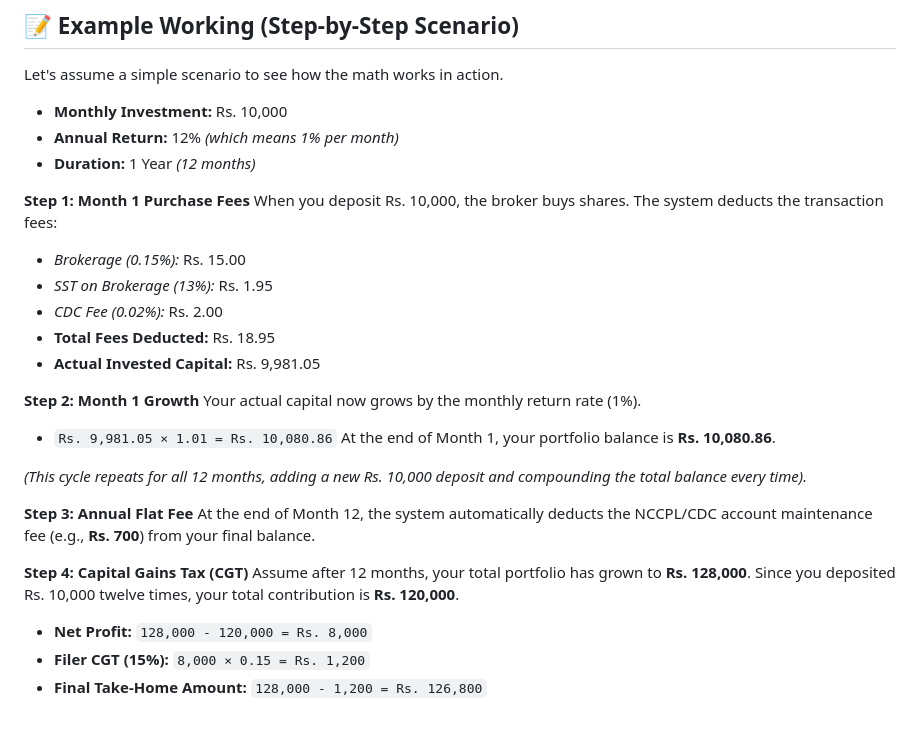
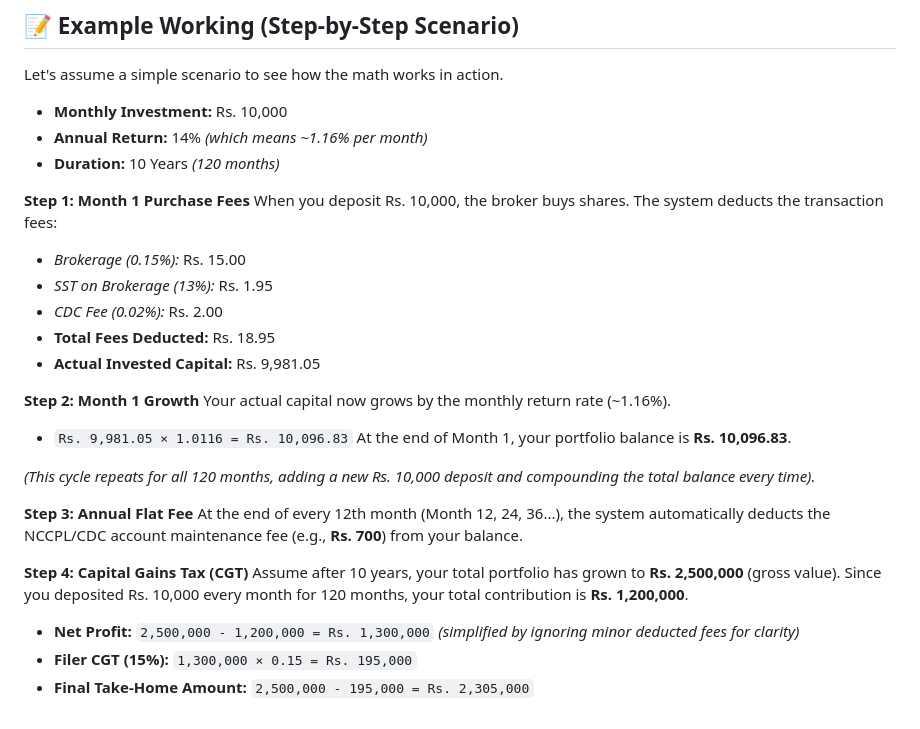
Before and after one commit to Syed-Attique/sip_psx, a Markdown page: README.md, the part around the change. Rendered like a GitHub page.

```diff
--- a/README.md
+++ b/README.md
@@ -86,8 +86,8 @@ Because this calculator exposes an API endpoint (`/api/calculate`), the followin
 
 Let's assume a simple scenario to see how the math works in action.
 - **Monthly Investment:** Rs. 10,000
-- **Annual Return:** 12% *(which means 1% per month)*
-- **Duration:** 1 Year *(12 months)*
+- **Annual Return:** 14% *(which means ~1.16% per month)*
+- **Duration:** 10 Years *(120 months)*
 
 **Step 1: Month 1 Purchase Fees**
 When you deposit Rs. 10,000, the broker buys shares. The system deducts the transaction fees:
@@ -98,18 +98,18 @@ When you deposit Rs. 10,000, the broker buys shares. The system deducts the tran
 - **Actual Invested Capital:** Rs. 9,981.05
 
 **Step 2: Month 1 Growth**
-Your actual capital now grows by the monthly return rate (1%).
-- `Rs. 9,981.05 × 1.01 = Rs. 10,080.86`
-At the end of Month 1, your portfolio balance is **Rs. 10,080.86**.
+Your actual capital now grows by the monthly return rate (~1.16%).
+- `Rs. 9,981.05 × 1.0116 = Rs. 10,096.83`
+At the end of Month 1, your portfolio balance is **Rs. 10,096.83**.
 
-*(This cycle repeats for all 12 months, adding a new Rs. 10,000 deposit and compounding the total balance every time).*
+*(This cycle repeats for all 120 months, adding a new Rs. 10,000 deposit and compounding the total balance every time).*
 
 **Step 3: Annual Flat Fee**
-At the end of Month 12, the system automatically deducts the NCCPL/CDC account maintenance fee (e.g., **Rs. 700**) from your final balance.
+At the end of every 12th month (Month 12, 24, 36...), the system automatically deducts the NCCPL/CDC account maintenance fee (e.g., **Rs. 700**) from your balance.
 
 **Step 4: Capital Gains Tax (CGT)**
-Assume after 12 months, your total portfolio has grown to **Rs. 128,000**.
-Since you deposited Rs. 10,000 twelve times, your total contribution is **Rs. 120,000**.
-- **Net Profit:** `128,000 - 120,000 = Rs. 8,000`
-- **Filer CGT (15%):** `8,000 × 0.15 = Rs. 1,200`
-- **Final Take-Home Amount:** `128,000 - 1,200 = Rs. 126,800`
+Assume after 10 years, your total portfolio has grown to **Rs. 2,500,000** (gross value).
+Since you deposited Rs. 10,000 every month for 120 months, your total contribution is **Rs. 1,200,000**.
+- **Net Profit:** `2,500,000 - 1,200,000 = Rs. 1,300,000` *(simplified by ignoring minor deducted fees for clarity)*
+- **Filer CGT (15%):** `1,300,000 × 0.15 = Rs. 195,000`
+- **Final Take-Home Amount:** `2,500,000 - 195,000 = Rs. 2,305,000`
```
